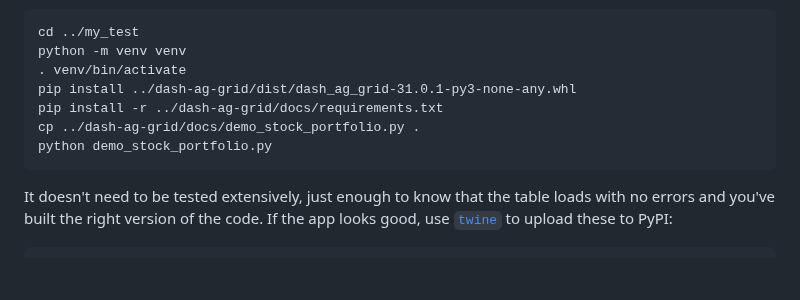
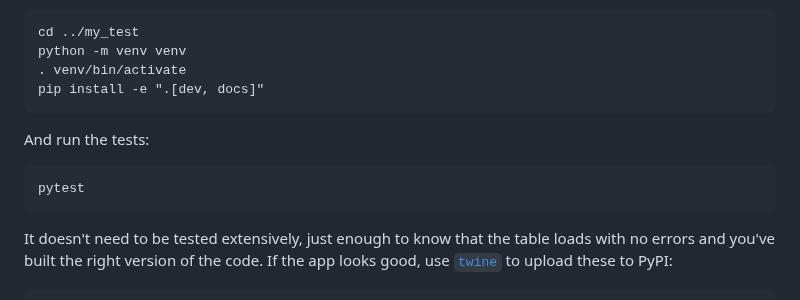
Before and after one commit to plotly/dash-ag-grid, a Markdown page: CONTRIBUTING.md, the part around the change. Rendered like a GitHub page; blank space fills up the shorter version.

````diff
--- a/CONTRIBUTING.md
+++ b/CONTRIBUTING.md
@@ -44,11 +44,14 @@ for more information. At this point you can test the build. The best way is to m
 cd ../my_test
 python -m venv venv
 . venv/bin/activate
-pip install ../dash-ag-grid/dist/dash_ag_grid-31.0.1-py3-none-any.whl
-pip install -r ../dash-ag-grid/docs/requirements.txt
-cp ../dash-ag-grid/docs/demo_stock_portfolio.py .
-python demo_stock_portfolio.py
+pip install -e ".[dev, docs]"
 ```
+
+And run the tests:
+```
+pytest
+```
+
 It doesn't need to be tested extensively, just enough to know that the table loads with no errors and you've built the right version of the code. If the app looks good, use [`twine`](https://pypi.org/project/twine/) to upload these to PyPI:
 ```
 # back in the dash-ag-grid directory
````
